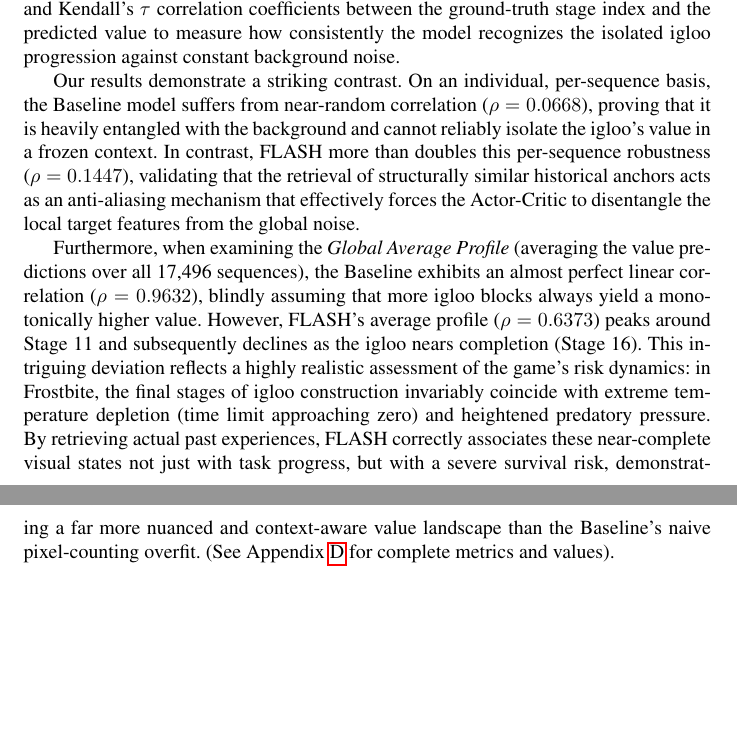
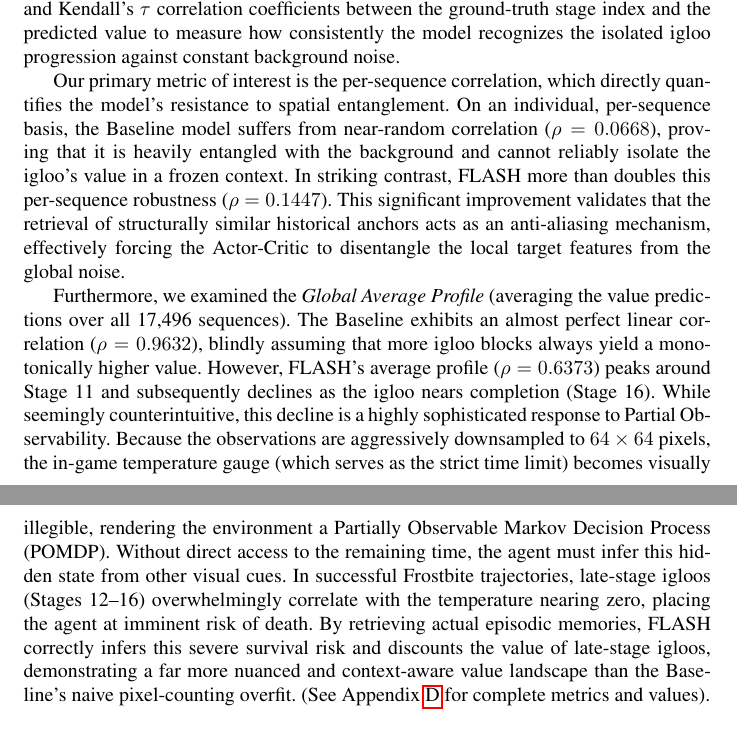
Before and after one commit to wrrte/choemj, a LaTeX paper (iclr2027_conference.tex): two parts of pages 14 and 15 of 18, joined at a grey line, cut so that both start at the same text, the shorter picture padded with empty space. Compiled offline with pdfLaTeX; a LaTeX package or settings file that is missing is left out; a missing bibliography style is replaced by a similar one.

Commit message:
docs: refine explanation of value function robustness and POMDP dynamics in Frostbite experiments

```diff
--- a/iclr2027_conference.tex
+++ b/iclr2027_conference.tex
@@ -379,9 +379,9 @@ During training, the episode score often remains relatively low due to the inher
 \subsection{Robustness of Value Function and Mitigation of Spatial Entanglement}
 To empirically evaluate how well FLASH mitigates the ``spatial entanglement'' issue previously established (Section \ref{sec:representation}), we conducted a rigorous robustness test on the Frostbite environment's value function. Specifically, we collected 17,496 continuous frames across varying stages of igloo construction. For each sequence, we artificially fixed the background and iteratively replaced only the bounding box of the igloo with templates of all 17 possible stages (0 to 16 blocks). We then computed Spearman's $\rho$ and Kendall's $\tau$ correlation coefficients between the ground-truth stage index and the predicted value to measure how consistently the model recognizes the isolated igloo progression against constant background noise.
 
-Our results demonstrate a striking contrast. On an individual, per-sequence basis, the Baseline model suffers from near-random correlation ($\rho=0.0668$), proving that it is heavily entangled with the background and cannot reliably isolate the igloo's value in a frozen context. In contrast, FLASH more than doubles this per-sequence robustness ($\rho=0.1447$), validating that the retrieval of structurally similar historical anchors acts as an anti-aliasing mechanism that effectively forces the Actor-Critic to disentangle the local target features from the global noise.
+Our primary metric of interest is the per-sequence correlation, which directly quantifies the model's resistance to spatial entanglement. On an individual, per-sequence basis, the Baseline model suffers from near-random correlation ($\rho=0.0668$), proving that it is heavily entangled with the background and cannot reliably isolate the igloo's value in a frozen context. In striking contrast, FLASH more than doubles this per-sequence robustness ($\rho=0.1447$). This significant improvement validates that the retrieval of structurally similar historical anchors acts as an anti-aliasing mechanism, effectively forcing the Actor-Critic to disentangle the local target features from the global noise.
 
-Furthermore, when examining the \textit{Global Average Profile} (averaging the value predictions over all 17,496 sequences), the Baseline exhibits an almost perfect linear correlation ($\rho=0.9632$), blindly assuming that more igloo blocks always yield a monotonically higher value. However, FLASH's average profile ($\rho=0.6373$) peaks around Stage 11 and subsequently declines as the igloo nears completion (Stage 16). This intriguing deviation reflects a highly realistic assessment of the game's risk dynamics: in Frostbite, the final stages of igloo construction invariably coincide with extreme temperature depletion (time limit approaching zero) and heightened predatory pressure. By retrieving actual past experiences, FLASH correctly associates these near-complete visual states not just with task progress, but with a severe survival risk, demonstrating a far more nuanced and context-aware value landscape than the Baseline's naive pixel-counting overfit. (See Appendix \ref{sec:appendix_value_robustness} for complete metrics and values).
+Furthermore, we examined the \textit{Global Average Profile} (averaging the value predictions over all 17,496 sequences). The Baseline exhibits an almost perfect linear correlation ($\rho=0.9632$), blindly assuming that more igloo blocks always yield a monotonically higher value. However, FLASH's average profile ($\rho=0.6373$) peaks around Stage 11 and subsequently declines as the igloo nears completion (Stage 16). While seemingly counterintuitive, this decline is a highly sophisticated response to Partial Observability. Because the observations are aggressively downsampled to $64 \times 64$ pixels, the in-game temperature gauge (which serves as the strict time limit) becomes visually illegible, rendering the environment a Partially Observable Markov Decision Process (POMDP). Without direct access to the remaining time, the agent must infer this hidden state from other visual cues. In successful Frostbite trajectories, late-stage igloos (Stages 12--16) overwhelmingly correlate with the temperature nearing zero, placing the agent at imminent risk of death. By retrieving actual episodic memories, FLASH correctly infers this severe survival risk and discounts the value of late-stage igloos, demonstrating a far more nuanced and context-aware value landscape than the Baseline's naive pixel-counting overfit. (See Appendix \ref{sec:appendix_value_robustness} for complete metrics and values).
 
 \section{Conclusion}
 \label{sec:conclusion}
```
